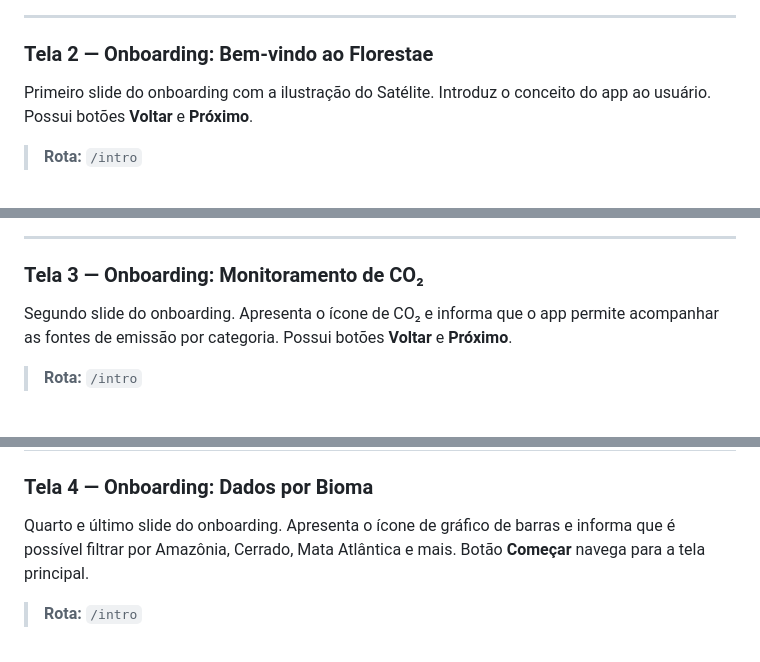
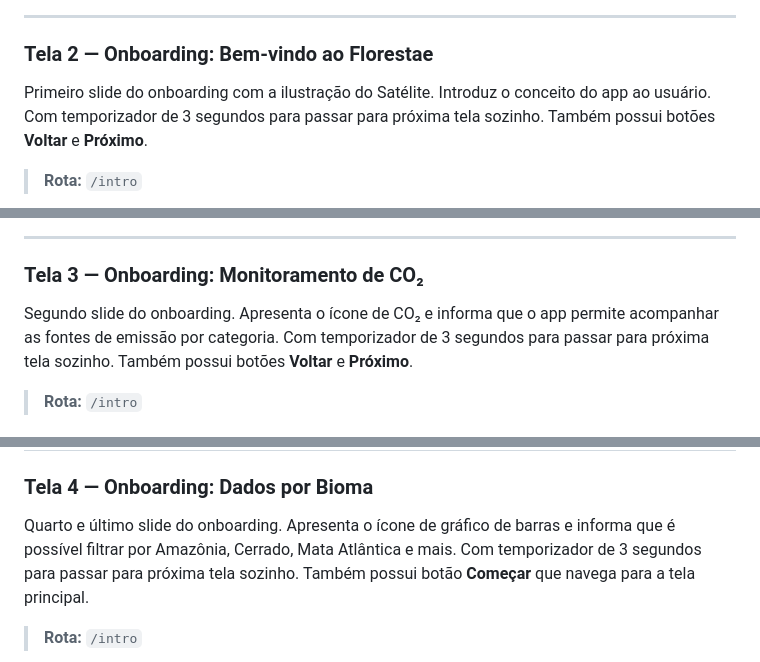
Before and after one commit to juliampdutra/GlobalSolution_Flutter_1-sem, a Markdown page: README.md, 3 parts joined by grey strips. Rendered like a GitHub page.

```diff
--- a/README.md
+++ b/README.md
@@ -91,7 +91,7 @@ Tela de boas-vindas exibida na inicialização do app. Apresenta a logo do Flore
 
 ### Tela 2 — Onboarding: Bem-vindo ao Florestae
 
-Primeiro slide do onboarding com a ilustração do Satélite. Introduz o conceito do app ao usuário. Possui botões **Voltar** e **Próximo**.
+Primeiro slide do onboarding com a ilustração do Satélite. Introduz o conceito do app ao usuário. Com temporizador de 3 segundos para passar para próxima tela sozinho. Também possui botões **Voltar** e **Próximo**.
 > **Rota:** `/intro`
 
 ![Tela 2 - Onboarding 1](https://github.com/juliampdutra/GlobalSolution_Flutter_1-sem/blob/8bff957d29d67acd13778ed50535a5c38e1e4969/tela2.jpeg)
@@ -100,7 +100,7 @@ Primeiro slide do onboarding com a ilustração do Satélite. Introduz o conceit
 
 ### Tela 3 — Onboarding: Monitoramento  de CO₂
 
-Segundo slide do onboarding. Apresenta o ícone de CO₂ e informa que o app permite acompanhar as fontes de emissão por categoria. Possui botões **Voltar** e **Próximo**.
+Segundo slide do onboarding. Apresenta o ícone de CO₂ e informa que o app permite acompanhar as fontes de emissão por categoria. Com temporizador de 3 segundos para passar para próxima tela sozinho. Também possui botões **Voltar** e **Próximo**.
 
 > **Rota:** `/intro`
 
@@ -109,7 +109,7 @@ Segundo slide do onboarding. Apresenta o ícone de CO₂ e informa que o app per
 
 ### Tela 4 — Onboarding: Dados por Bioma
 
-Quarto e último slide do onboarding. Apresenta o ícone de gráfico de barras e informa que é possível filtrar por Amazônia, Cerrado, Mata Atlântica e mais. Botão **Começar** navega para a tela principal.
+Quarto e último slide do onboarding. Apresenta o ícone de gráfico de barras e informa que é possível filtrar por Amazônia, Cerrado, Mata Atlântica e mais. Com temporizador de 3 segundos para passar para próxima tela sozinho. Também possui botão **Começar** que navega para a tela principal.
 
 > **Rota:** `/intro`
 
```
